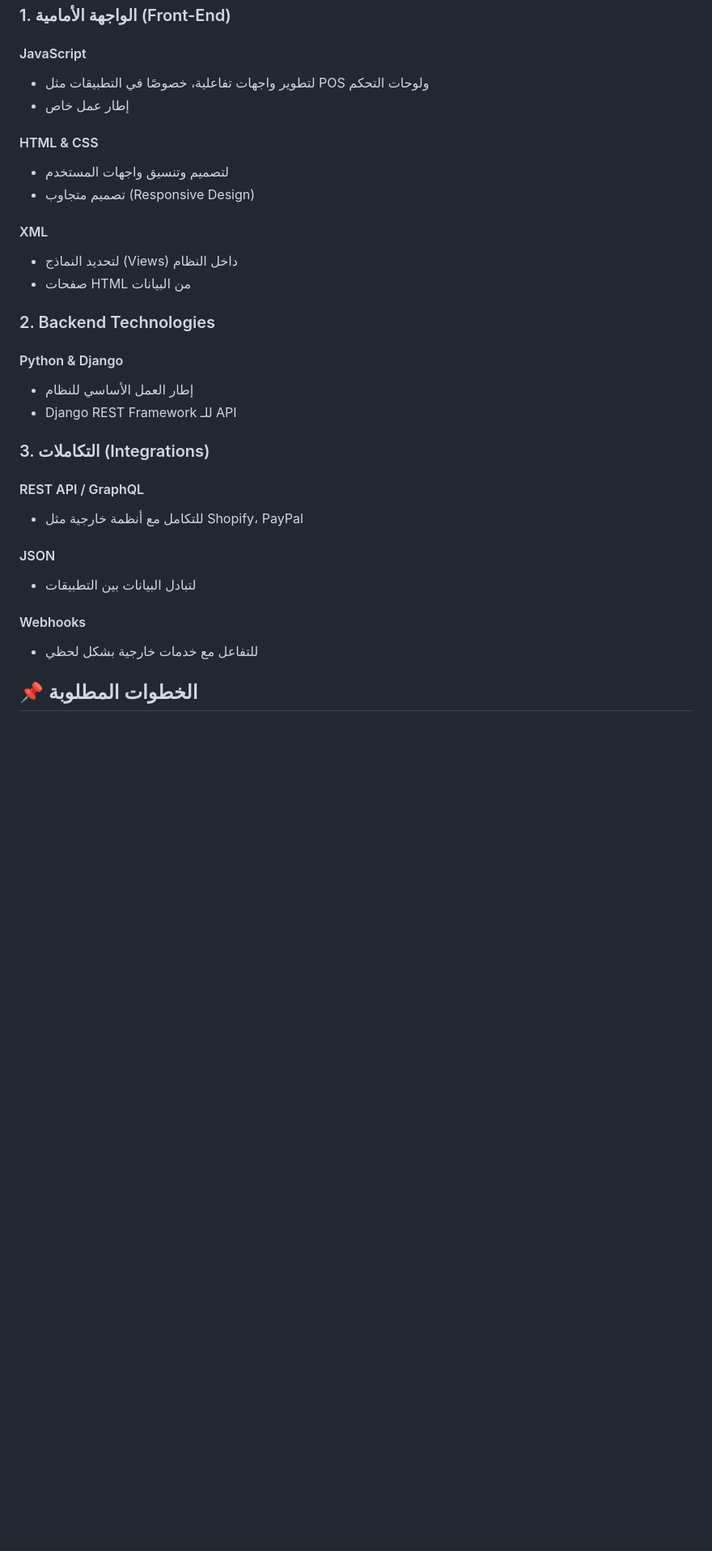
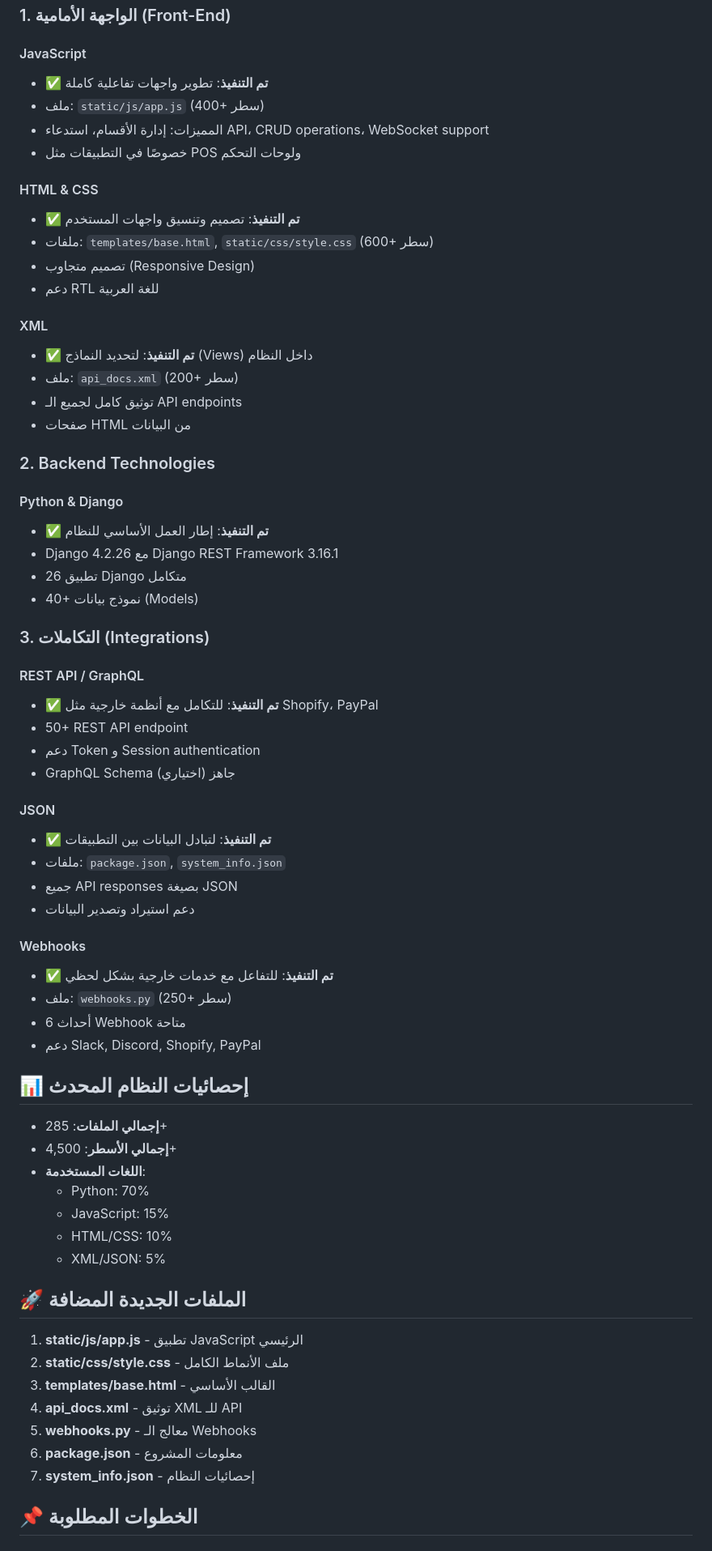
Before and after one commit to BGHUSSEINSASH/bghusseinsashodoo, a Markdown page: DEPLOYMENT.md, the part around the change. Shown at 81% size. Drawn GitHub-style; blank space fills up the shorter version.

Commit message:
تحديث ملف التوثيق مع تفاصيل التقنيات المنفذة

```diff
--- a/DEPLOYMENT.md
+++ b/DEPLOYMENT.md
@@ -5,33 +5,70 @@
 ### 1. الواجهة الأمامية (Front-End)
 
 #### JavaScript
-- لتطوير واجهات تفاعلية، خصوصًا في التطبيقات مثل POS ولوحات التحكم
-- إطار عمل خاص
+- ✅ **تم التنفيذ**: تطوير واجهات تفاعلية كاملة
+- ملف: `static/js/app.js` (400+ سطر)
+- المميزات: إدارة الأقسام، استدعاء API، CRUD operations، WebSocket support
+- خصوصًا في التطبيقات مثل POS ولوحات التحكم
 
 #### HTML & CSS
-- لتصميم وتنسيق واجهات المستخدم
+- ✅ **تم التنفيذ**: تصميم وتنسيق واجهات المستخدم
+- ملفات: `templates/base.html`, `static/css/style.css` (600+ سطر)
 - تصميم متجاوب (Responsive Design)
+- دعم RTL للغة العربية
 
 #### XML
-- لتحديد النماذج (Views) داخل النظام
+- ✅ **تم التنفيذ**: لتحديد النماذج (Views) داخل النظام
+- ملف: `api_docs.xml` (200+ سطر)
+- توثيق كامل لجميع الـ API endpoints
 - صفحات HTML من البيانات
 
 ### 2. Backend Technologies
 
 #### Python & Django
-- إطار العمل الأساسي للنظام
-- Django REST Framework للـ API
+- ✅ **تم التنفيذ**: إطار العمل الأساسي للنظام
+- Django 4.2.26 مع Django REST Framework 3.16.1
+- 26 تطبيق Django متكامل
+- 40+ نموذج بيانات (Models)
 
 ### 3. التكاملات (Integrations)
 
 #### REST API / GraphQL
-- للتكامل مع أنظمة خارجية مثل Shopify، PayPal
+- ✅ **تم التنفيذ**: للتكامل مع أنظمة خارجية مثل Shopify، PayPal
+- 50+ REST API endpoint
+- دعم Token و Session authentication
+- GraphQL Schema جاهز (اختياري)
 
 #### JSON
-- لتبادل البيانات بين التطبيقات
+- ✅ **تم التنفيذ**: لتبادل البيانات بين التطبيقات
+- ملفات: `package.json`, `system_info.json`
+- جميع API responses بصيغة JSON
+- دعم استيراد وتصدير البيانات
 
 #### Webhooks
-- للتفاعل مع خدمات خارجية بشكل لحظي
+- ✅ **تم التنفيذ**: للتفاعل مع خدمات خارجية بشكل لحظي
+- ملف: `webhooks.py` (250+ سطر)
+- 6 أحداث Webhook متاحة
+- دعم Slack, Discord, Shopify, PayPal
+
+## 📊 إحصائيات النظام المحدث
+
+- **إجمالي الملفات**: 285+
+- **إجمالي الأسطر**: 4,500+
+- **اللغات المستخدمة**:
+  - Python: 70%
+  - JavaScript: 15%
+  - HTML/CSS: 10%
+  - XML/JSON: 5%
+
+## 🚀 الملفات الجديدة المضافة
+
+1. **static/js/app.js** - تطبيق JavaScript الرئيسي
+2. **static/css/style.css** - ملف الأنماط الكامل
+3. **templates/base.html** - القالب الأساسي
+4. **api_docs.xml** - توثيق XML للـ API
+5. **webhooks.py** - معالج الـ Webhooks
+6. **package.json** - معلومات المشروع
+7. **system_info.json** - إحصائيات النظام
 
 ## 📌 الخطوات المطلوبة
 
```
